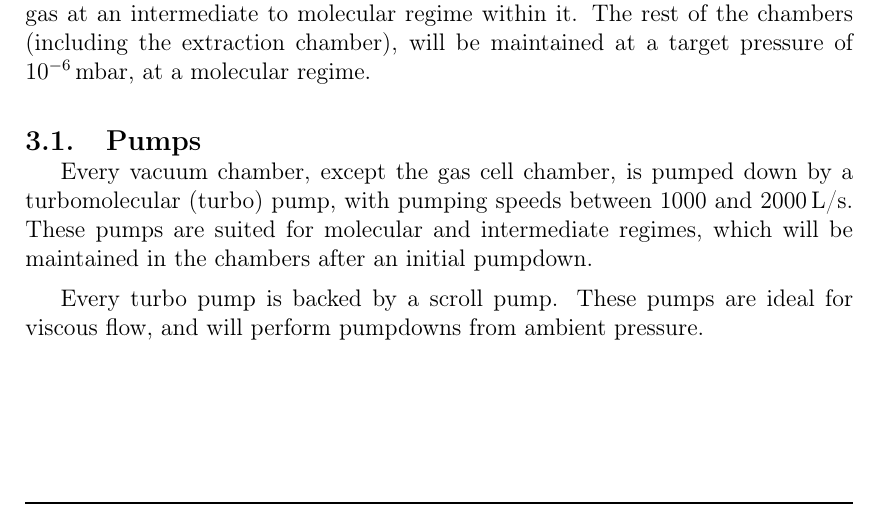
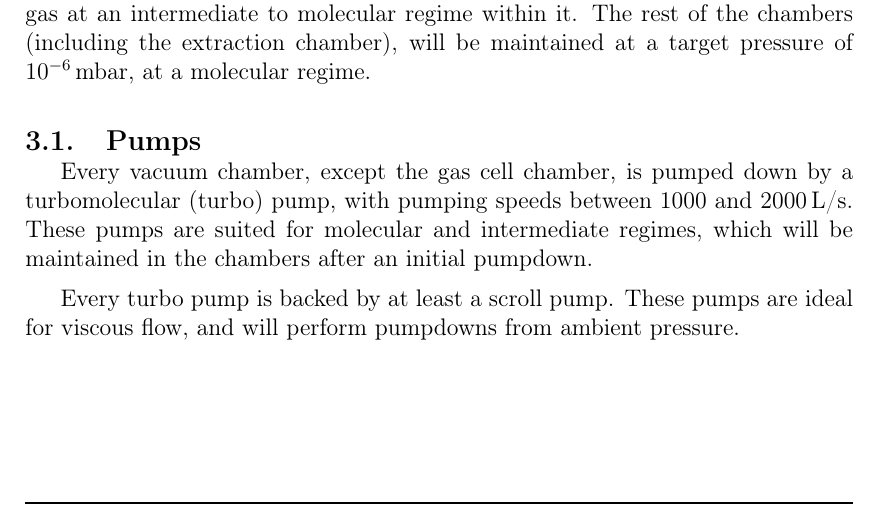
Before and after one commit to Yottaphy/latex, a LaTeX document (MLEB_Vacuum_Report/MARALEBVacuum.tex): part of page 3 of 4, cut so that both start at the same text. The pictures show the PDF file MLEB_Vacuum_Report/MARALEBVacuum.pdf that the author committed with the source.

Commit message:
Final changes for the day in the last section

```diff
--- a/MLEB_Vacuum_Report/MARALEBVacuum.tex
+++ b/MLEB_Vacuum_Report/MARALEBVacuum.tex
@@ -46,7 +46,7 @@ The vacuum components for each chamber have been selected specifically for their
 \subsection{Pumps}
 Every vacuum chamber, except the gas cell chamber, is pumped down by a turbomolecular (turbo) pump, with pumping speeds between 1000 and 2000\,L/s. These pumps are suited for molecular and intermediate regimes, which will be maintained in the chambers after an initial pumpdown.
 
-Every turbo pump is backed by a scroll pump. These pumps are ideal for viscous flow, and will perform pumpdowns from ambient pressure.
+Every turbo pump is backed by at least a scroll pump. These pumps are ideal for viscous flow, and will perform pumpdowns from ambient pressure.
 
 
 \end{document}
```
Also changed, not shown: MLEB_Vacuum_Report/MARALEBVacuum.pdf.
